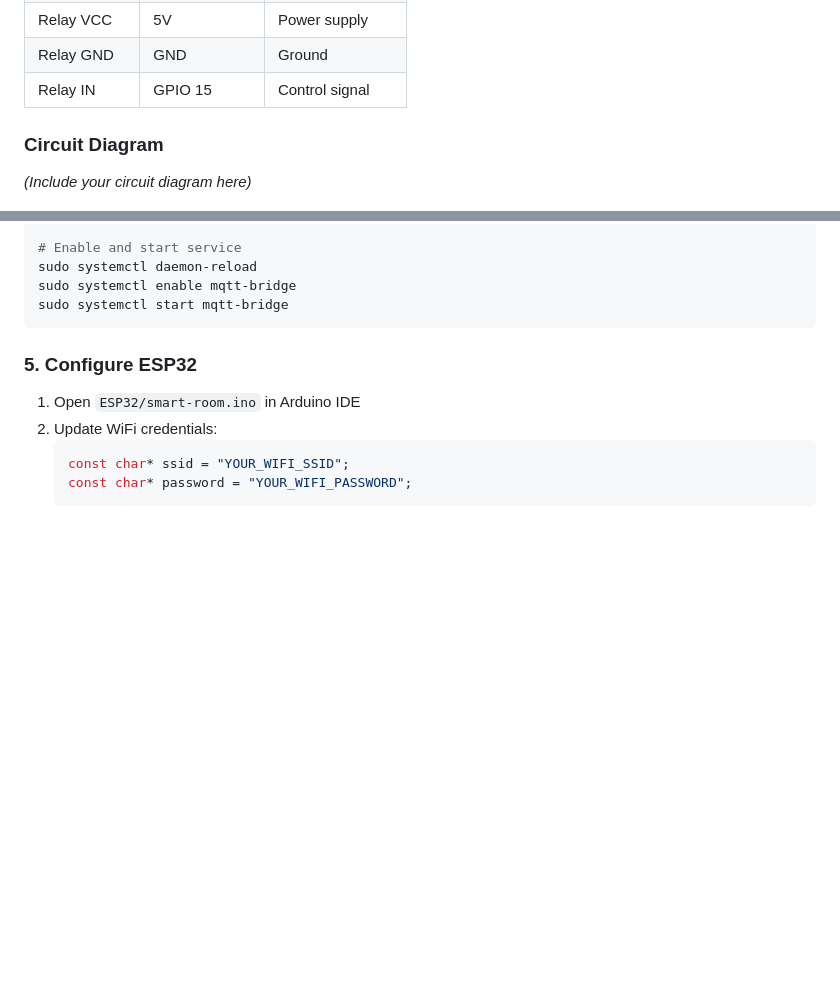
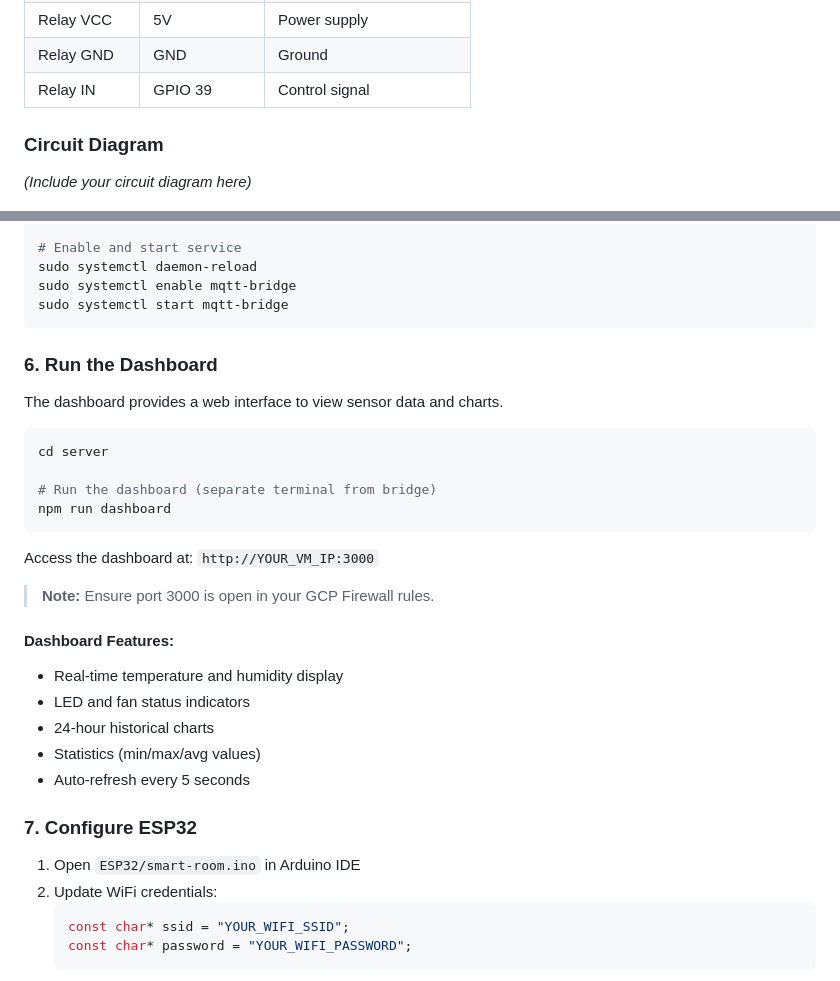
Before and after one commit to danishayman/cpc357-asg2, a Markdown page: README.md, 2 parts joined by grey strips. Rendered like a GitHub page; blank space fills up the shorter version.

````diff
--- a/README.md
+++ b/README.md
@@ -77,7 +86,7 @@ This project implements a real-time room monitoring system that collects environ
 | LED (-) | GND | Ground |
 | Relay VCC | 5V | Power supply |
 | Relay GND | GND | Ground |
-| Relay IN | GPIO 15 | Control signal |
+| Relay IN | GPIO 39 | Control signal |
 
 ### Circuit Diagram
 *(Include your circuit diagram here)*
@@ -206,7 +215,29 @@ sudo systemctl enable mqtt-bridge
 sudo systemctl start mqtt-bridge
 ```
 
-### 5. Configure ESP32
+### 6. Run the Dashboard
+
+The dashboard provides a web interface to view sensor data and charts.
+
+```bash
+cd server
+
+# Run the dashboard (separate terminal from bridge)
+npm run dashboard
+```
+
+Access the dashboard at: `http://YOUR_VM_IP:3000`
+
+> **Note:** Ensure port 3000 is open in your GCP Firewall rules.
+
+#### Dashboard Features:
+- Real-time temperature and humidity display
+- LED and fan status indicators
+- 24-hour historical charts
+- Statistics (min/max/avg values)
+- Auto-refresh every 5 seconds
+
+### 7. Configure ESP32
 
 1. Open `ESP32/smart-room.ino` in Arduino IDE
 2. Update WiFi credentials:
````
Also changed, not shown: other parts of README.md (+32 -23 lines).
